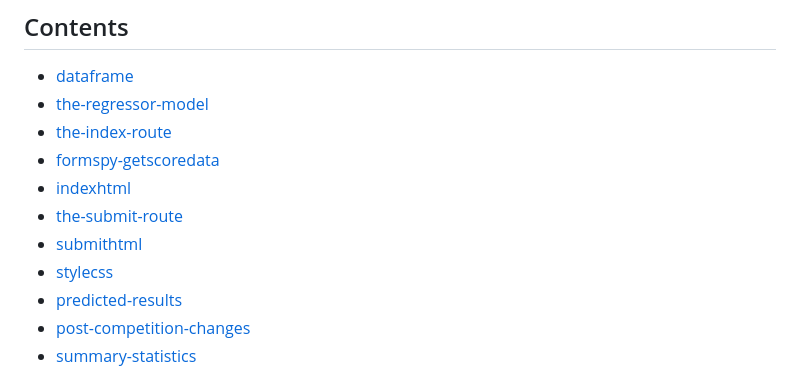
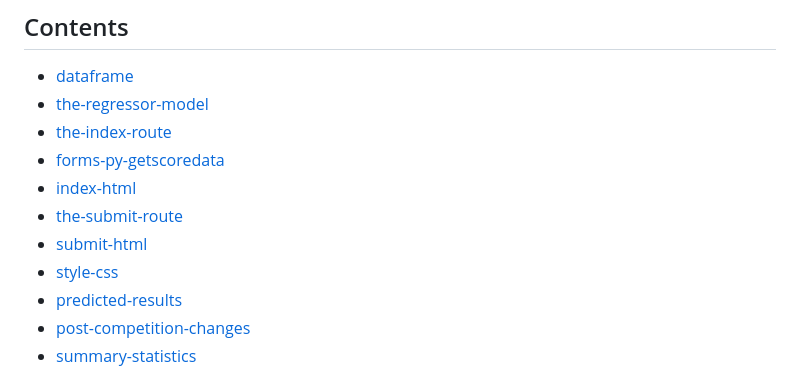
Before and after one commit to corey-richardson/flask-projects, a Markdown page: archery_predictor/README.md, the part around the change. Rendered like a GitHub page.

Commit message:
Contents labels updated for readability

```diff
--- a/archery_predictor/README.md
+++ b/archery_predictor/README.md
@@ -7,11 +7,11 @@
 - [dataframe](#dataframe)
 - [the-regressor-model](#the-regressor-model)
 - [the-index-route](#the-index-route)
-- [formspy-getscoredata](#formspy---getscoredata)
-- [indexhtml](#indexhtml)
+- [forms-py-getscoredata](#formspy---getscoredata)
+- [index-html](#indexhtml)
 - [the-submit-route](#the-submit-route)
-- [submithtml](#submithtml)
-- [stylecss](#stylecss)
+- [submit-html](#submithtml)
+- [style-css](#stylecss)
 - [predicted-results](#predicted-results)
 - [post-competition-changes](#post-competition-changes)
 - [summary-statistics](#summary-statistics)
```
